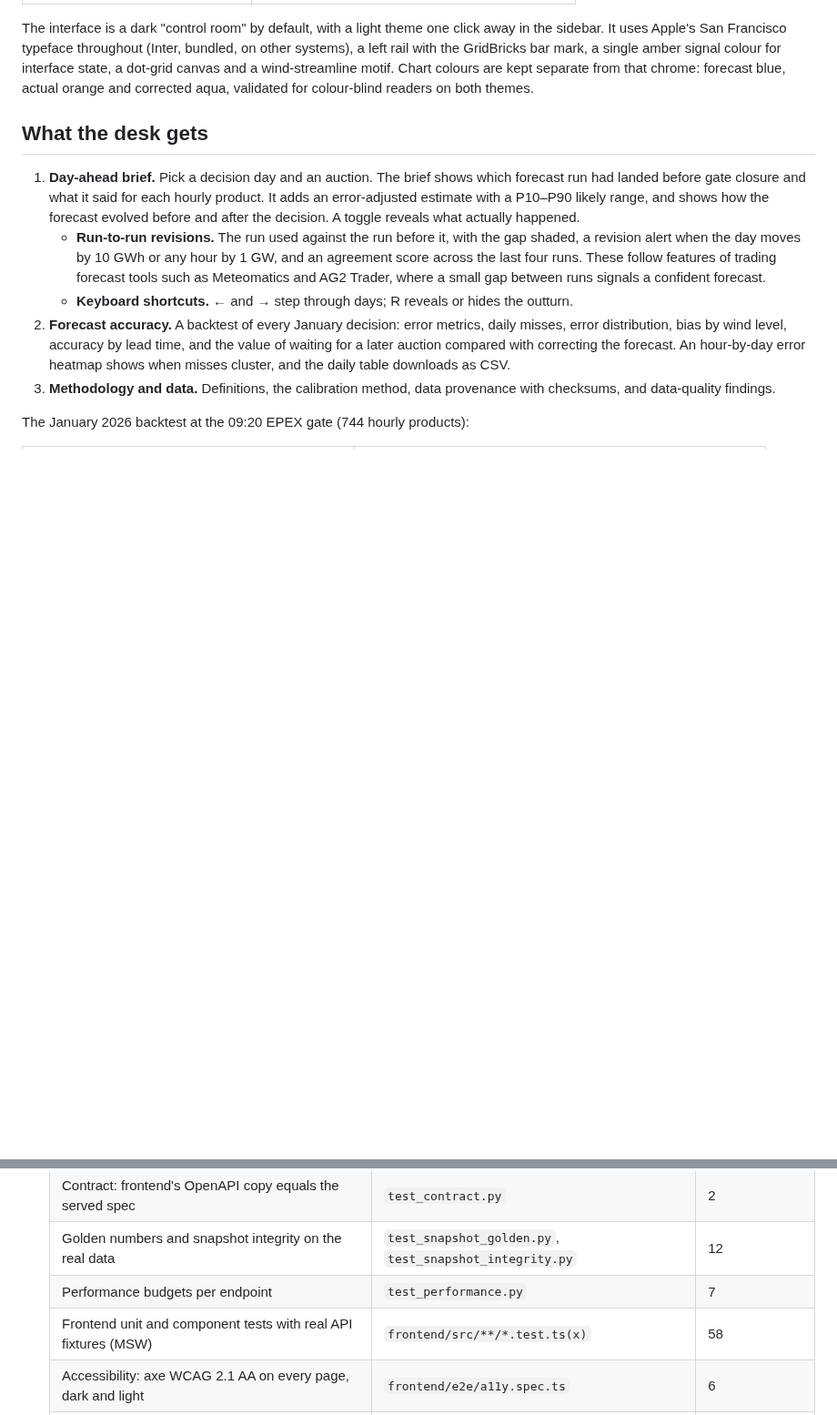
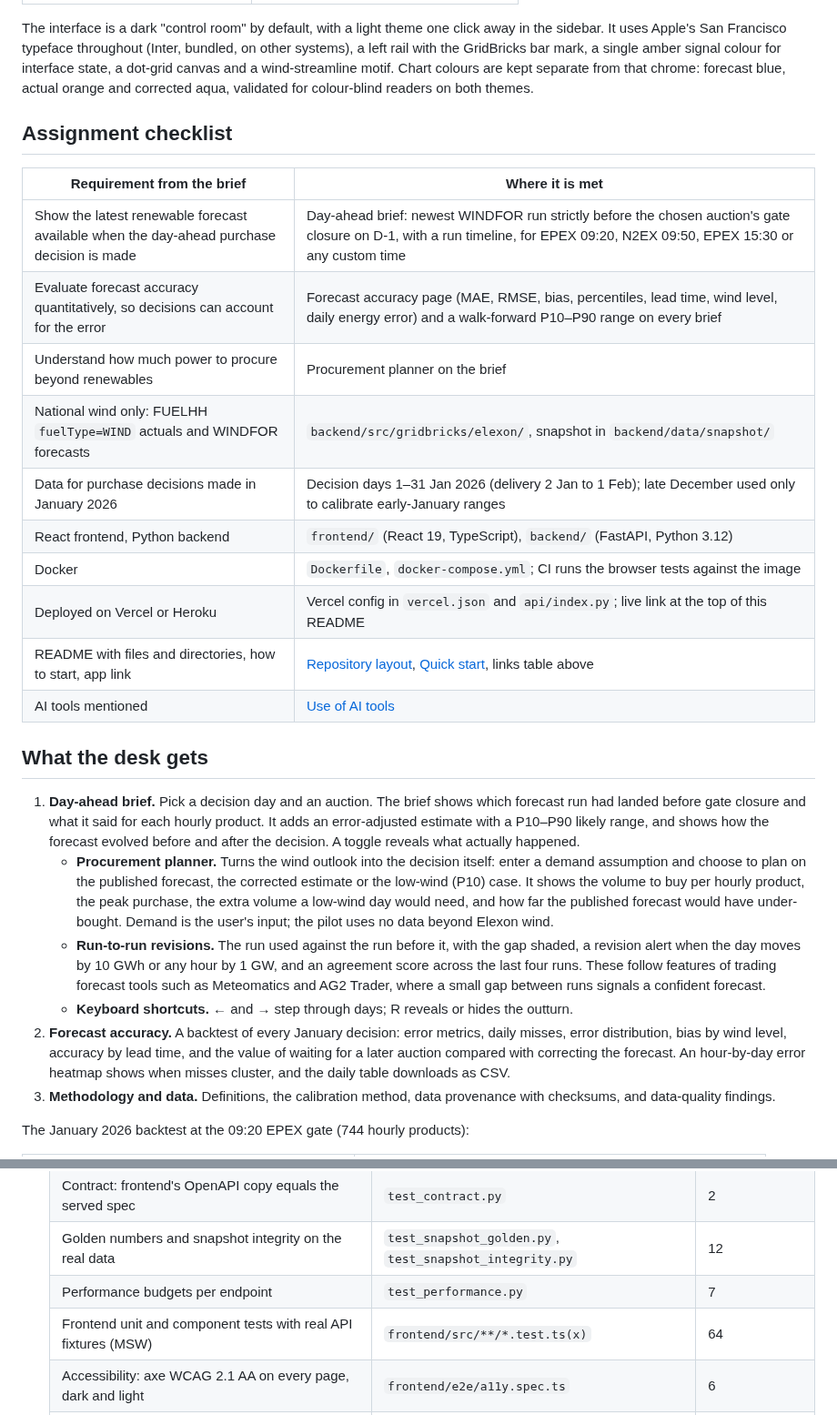
Before and after one commit to pranav8431/GridBricks, a Markdown page: README.md, 2 parts joined by grey strips. Shown at 91% size. Drawn GitHub-style; blank space fills up the shorter version.

```diff
--- a/README.md
+++ b/README.md
@@ -24,12 +24,32 @@ dot-grid canvas and a wind-streamline motif. Chart colours are kept separate fro
 forecast blue, actual orange and corrected aqua, validated for colour-blind readers on both
 themes.
 
+## Assignment checklist
+
+| Requirement from the brief | Where it is met |
+|---|---|
+| Show the latest renewable forecast available when the day-ahead purchase decision is made | Day-ahead brief: newest WINDFOR run strictly before the chosen auction's gate closure on D-1, with a run timeline, for EPEX 09:20, N2EX 09:50, EPEX 15:30 or any custom time |
+| Evaluate forecast accuracy quantitatively, so decisions can account for the error | Forecast accuracy page (MAE, RMSE, bias, percentiles, lead time, wind level, daily energy error) and a walk-forward P10–P90 range on every brief |
+| Understand how much power to procure beyond renewables | Procurement planner on the brief |
+| National wind only: FUELHH `fuelType=WIND` actuals and WINDFOR forecasts | `backend/src/gridbricks/elexon/`, snapshot in `backend/data/snapshot/` |
+| Data for purchase decisions made in January 2026 | Decision days 1–31 Jan 2026 (delivery 2 Jan to 1 Feb); late December used only to calibrate early-January ranges |
+| React frontend, Python backend | `frontend/` (React 19, TypeScript), `backend/` (FastAPI, Python 3.12) |
+| Docker | `Dockerfile`, `docker-compose.yml`; CI runs the browser tests against the image |
+| Deployed on Vercel or Heroku | Vercel config in `vercel.json` and `api/index.py`; live link at the top of this README |
+| README with files and directories, how to start, app link | [Repository layout](#repository-layout), [Quick start](#quick-start), links table above |
+| AI tools mentioned | [Use of AI tools](#use-of-ai-tools) |
+
 ## What the desk gets
 
 1. **Day-ahead brief.** Pick a decision day and an auction. The brief shows which forecast run
    had landed before gate closure and what it said for each hourly product. It adds an
    error-adjusted estimate with a P10–P90 likely range, and shows how the forecast evolved
    before and after the decision. A toggle reveals what actually happened.
+   - **Procurement planner.** Turns the wind outlook into the decision itself: enter a demand
+     assumption and choose to plan on the published forecast, the corrected estimate or the
+     low-wind (P10) case. It shows the volume to buy per hourly product, the peak purchase, the
+     extra volume a low-wind day would need, and how far the published forecast would have
+     under-bought. Demand is the user's input; the pilot uses no data beyond Elexon wind.
    - **Run-to-run revisions.** The run used against the run before it, with the gap shaded, a
      revision alert when the day moves by 10 GWh or any hour by 1 GW, and an agreement score
      across the last four runs. These follow features of trading forecast tools such as
@@ -205,7 +225,7 @@ See `.env.example`.
   | Contract: frontend's OpenAPI copy equals the served spec | `test_contract.py` | 2 |
   | Golden numbers and snapshot integrity on the real data | `test_snapshot_golden.py`, `test_snapshot_integrity.py` | 12 |
   | Performance budgets per endpoint | `test_performance.py` | 7 |
-  | Frontend unit and component tests with real API fixtures (MSW) | `frontend/src/**/*.test.ts(x)` | 58 |
+  | Frontend unit and component tests with real API fixtures (MSW) | `frontend/src/**/*.test.ts(x)` | 64 |
   | Accessibility: axe WCAG 2.1 AA on every page, dark and light | `frontend/e2e/a11y.spec.ts` | 6 |
   | End to end: smoke and mobile, run against the Docker image in CI | `frontend/e2e/*.spec.ts` | 8 |
 
```
Also changed, not shown: other parts of README.md (+2 -2 lines), docs/testing.md (+2 -2 lines), docs/images/brief-revealed.png, docs/images/brief.png, 7 other files.
